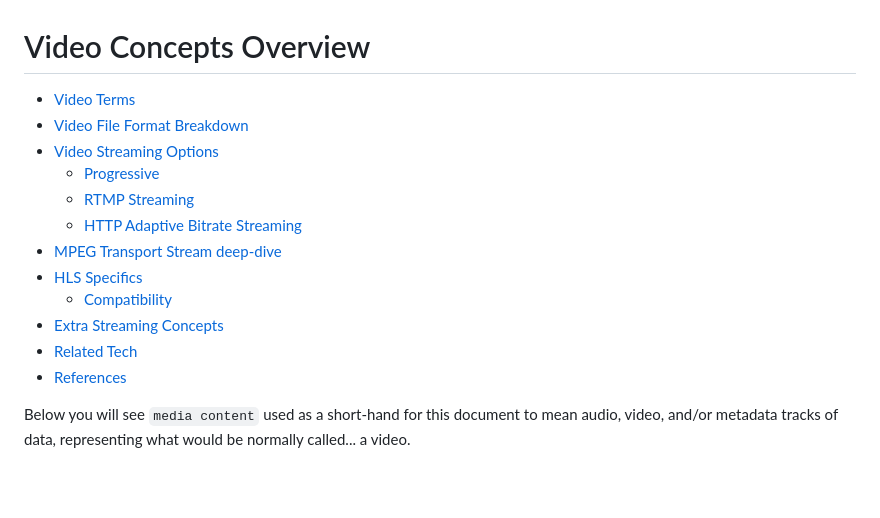
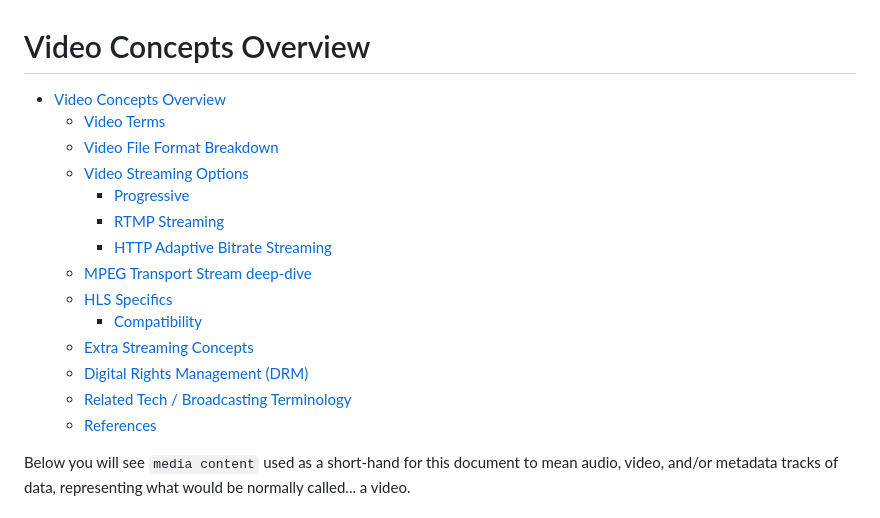
Before and after one commit to theREDspace/video-onboarding, a Markdown page: README.md, the part around the change printed below. GitHub-like rendering; blank space fills up the shorter version.

```diff
--- a/README.md
+++ b/README.md
@@ -1,17 +1,19 @@
 # Video Concepts Overview
 
-- [Video Terms](#video-terms)
-- [Video File Format Breakdown](#video-file-format-breakdown)
-- [Video Streaming Options](#video-streaming-options)
-  - [Progressive](#progressive)
-  - [RTMP Streaming](#rtmp-streaming)
-  - [HTTP Adaptive Bitrate Streaming](#http-adaptive-bitrate-streaming)
-- [MPEG Transport Stream deep-dive](#mpeg-transport-stream-deep-dive)
-- [HLS Specifics](#hls-specifics)
-  - [Compatibility](#compatibility)
-- [Extra Streaming Concepts](#extra-streaming-concepts)
-- [Related Tech](#related-tech)
-- [References](#references)
+- [Video Concepts Overview](#video-concepts-overview)
+  - [Video Terms](#video-terms)
+  - [Video File Format Breakdown](#video-file-format-breakdown)
+  - [Video Streaming Options](#video-streaming-options)
+    - [Progressive](#progressive)
+    - [RTMP Streaming](#rtmp-streaming)
+    - [HTTP Adaptive Bitrate Streaming](#http-adaptive-bitrate-streaming)
+  - [MPEG Transport Stream deep-dive](#mpeg-transport-stream-deep-dive)
+  - [HLS Specifics](#hls-specifics)
+    - [Compatibility](#compatibility)
+  - [Extra Streaming Concepts](#extra-streaming-concepts)
+  - [Digital Rights Management (DRM)](#digital-rights-management-drm)
+  - [Related Tech / Broadcasting Terminology](#related-tech--broadcasting-terminology)
+  - [References](#references)
 
 Below you will see `media content` used as a short-hand for this document to mean audio, video, and/or metadata tracks of data, representing what would be normally called... a video.
 
```
Also changed, not shown: other parts of README.md (+11 -4 lines), images/containers.png, images/hls.png, images/manifest-abr.png (added).
